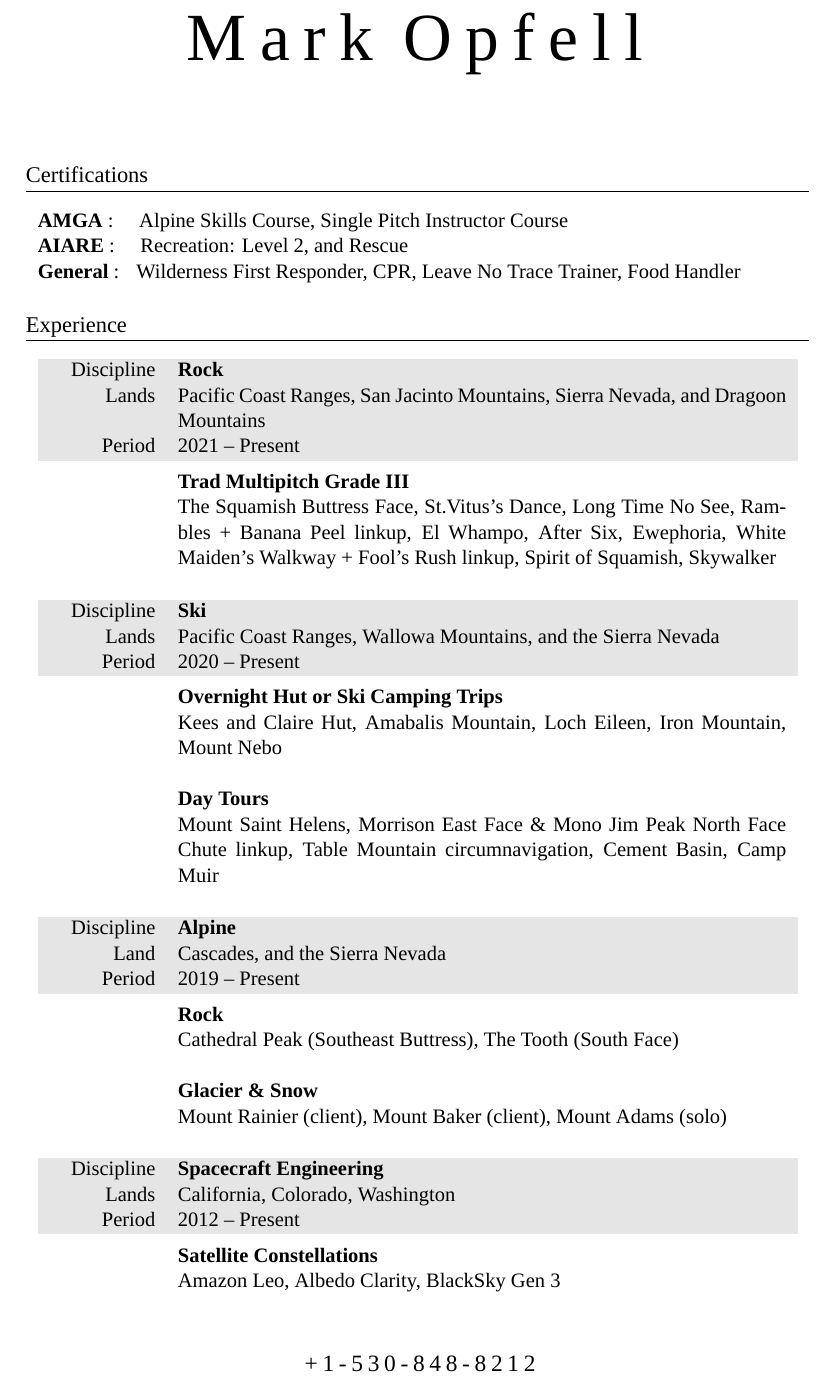
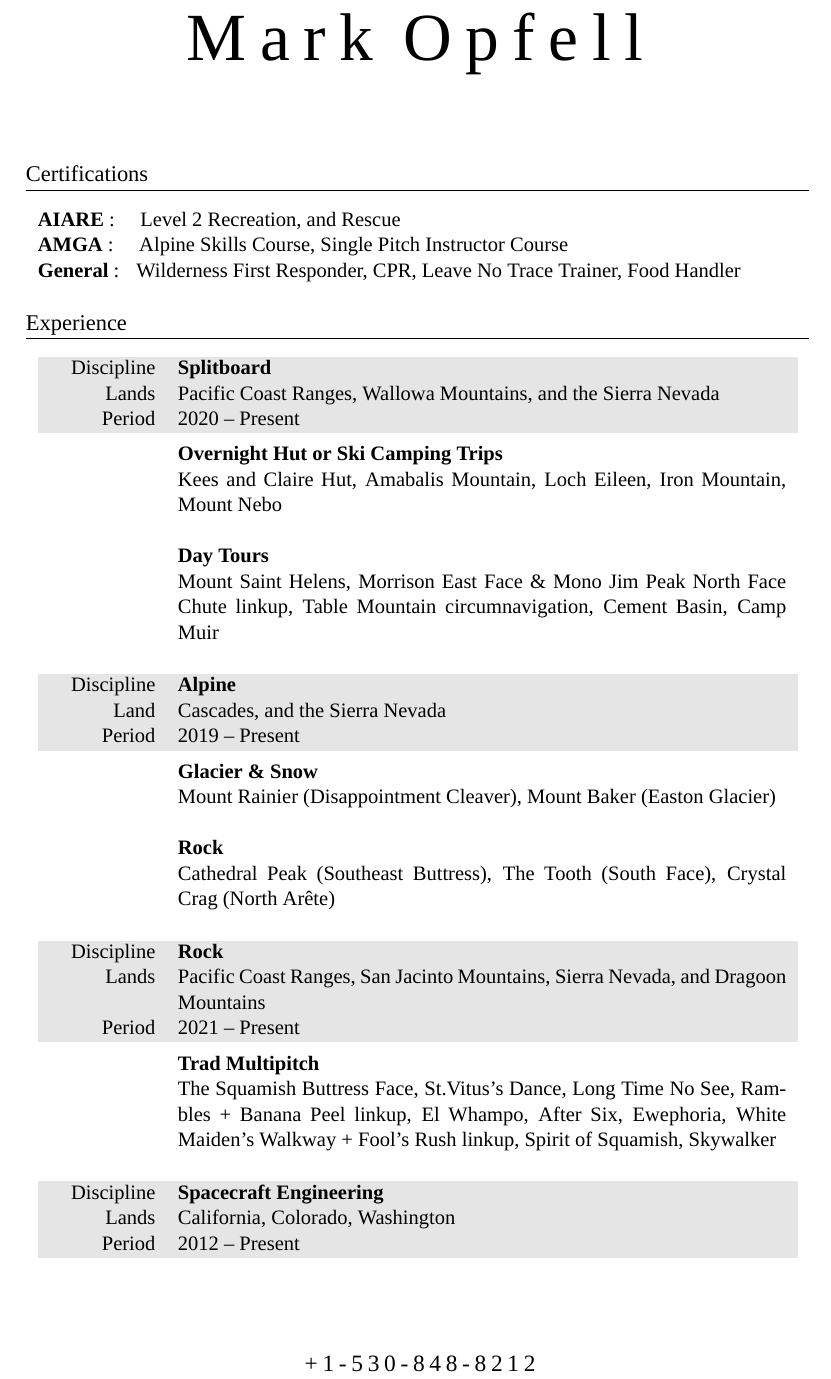
Before and after one commit to markopfell/life, a LaTeX CV (work/mountain_guiding/mark_opfell,climbing_resume.tex): part of the page, cut so that both start at the same text. Compiled offline with XeLaTeX; a missing font is replaced by an installed copy or a similar font.

Commit message:
ski guide organization

```diff
--- a/work/mountain_guiding/mark_opfell,climbing_resume.tex
+++ b/work/mountain_guiding/mark_opfell,climbing_resume.tex
@@ -54,10 +54,10 @@
 \section{Certifications}
 \begin{tabular}{ @{} >{\bfseries}l @{\hspace{6ex}} l }
 % See certification pdfs:  https://drive.google.com/drive/folders/1YyltAQ16Xmai7vmHFDDGyw-Sw_bqBoks?usp=sharing
+\textbf{AIARE} \normalfont :
+\quad \normalfont Level 2 Recreation, and Rescue \\
 \textbf{AMGA} \normalfont :
 \quad Alpine Skills Course, Single Pitch Instructor Course \\
-\textbf{AIARE} \normalfont :
-\quad \normalfont Recreation: Level 2, and Rescue \\
 \textbf{General} \normalfont :
  \normalfont \,\,\,Wilderness First Responder, CPR, Leave No Trace Trainer, Food Handler \\
 \end{tabular}
@@ -66,27 +66,7 @@
 \section{Experience}
 
 \begin{tabularx}{0.97\linewidth}{>{\raggedleft\scshape}p{2cm}X}
-\gray Discipline & \textbf{Rock}\\
-\gray Lands & Pacific Coast Ranges, San Jacinto Mountains, Sierra Nevada, and Dragoon Mountains   \hfill \\
-\gray Period & 2021 -- Present\\
-&
-\vspace{-0.15 cm}
-%50 multi-pitch with 10 being grade III or longer
-%\newline
-\textbf{Trad Multipitch Grade III}
-\newline
-The Squamish Buttress Face, St.Vitus's Dance, Long Time No See, Rambles + Banana Peel linkup, El Whampo, After Six, Ewephoria, White Maiden's Walkway + Fool's Rush linkup, Spirit of Squamish, Skywalker
-\newline
-%\textbf{Single Pitch Trad}
-% SPI  course = "15 trad climbs any grade "
-%SPI Exam = "You have led a minimum of 40 traditional routes, most of which should be 5.6 and on a variety of rock types"
-%Apprentice rock exam = 50 multi pitch rock climbs, ten 5.10s, ten Grade III trad routes
-%\newline
-%Clandestine Affair, Octopus Garden in the Shade, Quarryman\newline
-\\
-\end{tabularx}
-\begin{tabularx}{0.97\linewidth}{>{\raggedleft\scshape}p{2cm}X}
-\gray Discipline & \textbf{Ski}\\
+\gray Discipline & \textbf{Splitboard}\\
 \gray Lands & Pacific Coast Ranges, Wallowa Mountains, and the Sierra Nevada\hfill \\
 \gray Period & 2020 -- Present\\
 &
@@ -107,21 +87,20 @@
 \gray Period & 2019 -- Present\\
 &
 \vspace{-0.15 cm}
+\textbf{Glacier \& Snow}
+\newline
+Mount Rainier (Disappointment Cleaver), Mount Baker (Easton Glacier)
+\newline
+\newline
 \textbf{Rock}
 \newline
-Cathedral Peak (Southeast Buttress), The Tooth (South Face)
-\newline
-\newline
-\textbf{Glacier \& Snow}
-\newline
-Mount Rainier (client), Mount Baker (client), Mount Adams (solo)
+Cathedral Peak (Southeast Buttress), The Tooth (South Face), Crystal Crag (North Arête)
 \newline
 %\newline
  %\textbf{Non-Glaciated Route}
  %\newline
  %Mount Adams (solo), Mount Helens (guide, and solo)
 \end{tabularx}
-
 %\begin{tabularx}{0.97\linewidth}{>{\raggedleft\scshape}p{2cm}X}
 %\gray Discipline & \textbf{Whitewater Packrafting}\\
 %\gray Land & \textbf{Cascades \& Olympics} \hfill \\
@@ -132,7 +111,26 @@
 %\\
 %\\
 %\end{tabularx}
-
+\begin{tabularx}{0.97\linewidth}{>{\raggedleft\scshape}p{2cm}X}
+\gray Discipline & \textbf{Rock}\\
+\gray Lands & Pacific Coast Ranges, San Jacinto Mountains, Sierra Nevada, and Dragoon Mountains   \hfill \\
+\gray Period & 2021 -- Present\\
+&
+\vspace{-0.15 cm}
+%50 multi-pitch with 10 being grade III or longer
+%\newline
+\textbf{Trad Multipitch}
+\newline
+The Squamish Buttress Face, St.Vitus's Dance, Long Time No See, Rambles + Banana Peel linkup, El Whampo, After Six, Ewephoria, White Maiden's Walkway + Fool's Rush linkup, Spirit of Squamish, Skywalker
+\newline
+%\textbf{Single Pitch Trad}
+% SPI  course = "15 trad climbs any grade "
+%SPI Exam = "You have led a minimum of 40 traditional routes, most of which should be 5.6 and on a variety of rock types"
+%Apprentice rock exam = 50 multi pitch rock climbs, ten 5.10s, ten Grade III trad routes
+%\newline
+%Clandestine Affair, Octopus Garden in the Shade, Quarryman\newline
+\\
+\end{tabularx}
 \begin{tabularx}{0.97\linewidth}{>{\raggedleft\scshape}p{2cm}X}
 \gray Discipline & \textbf{Spacecraft Engineering}\\
 \gray Lands & California, Colorado, Washington \hfill \\
@@ -140,9 +138,9 @@
 &
 \vspace{-0.15 cm}
 %No need to make this fancy it's already a heavy hitter
- \textbf{Satellite Constellations}
- \newline
-Amazon Leo, Albedo Clarity, BlackSky Gen 3
+% \textbf{Satellite Constellations}
+ %\newline
+%Amazon Leo, Albedo Clarity, BlackSky Gen 3
 \\
 \end{tabularx}
 
```
Also changed, not shown: work/mountain_guiding/mark_opfell,climbing_resume.pdf.
